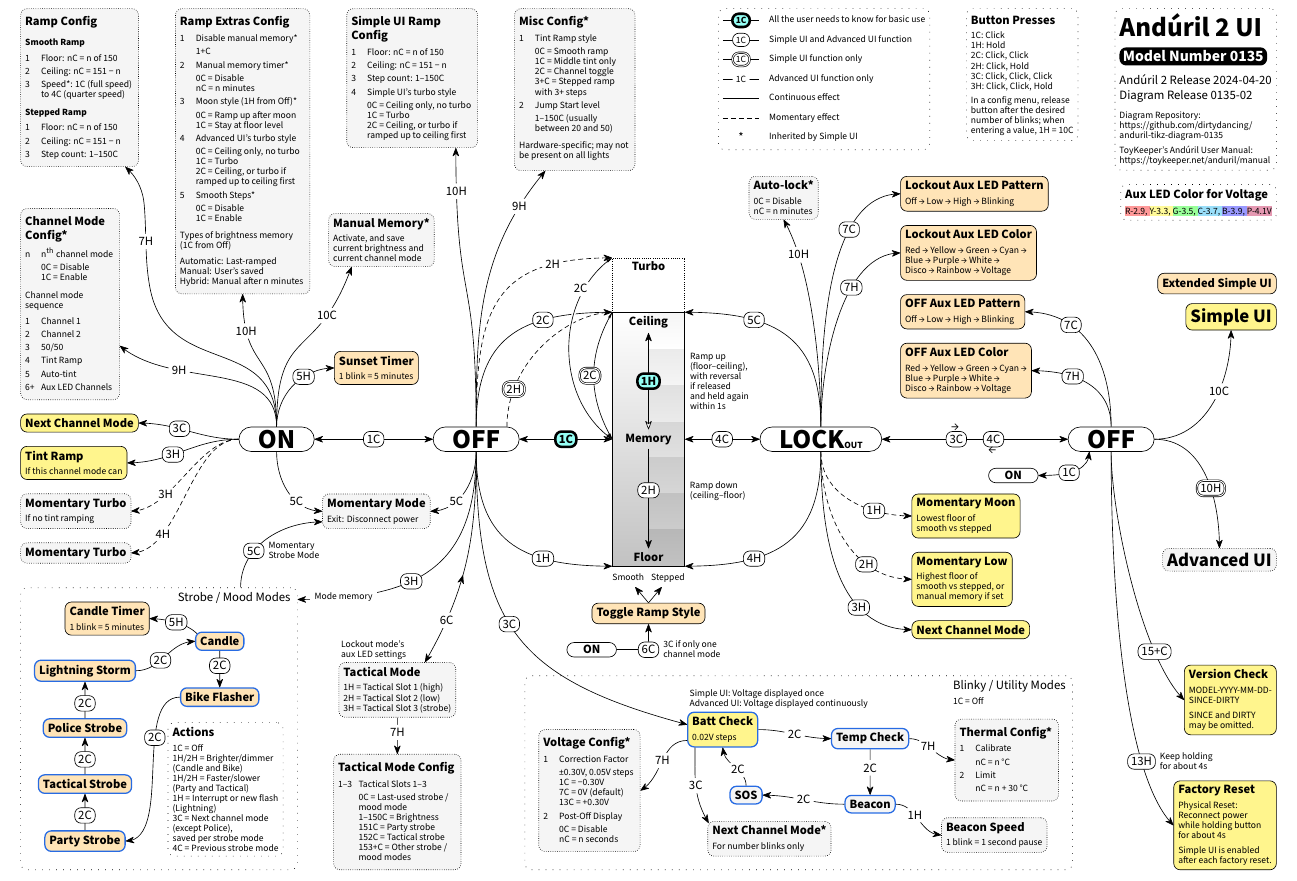
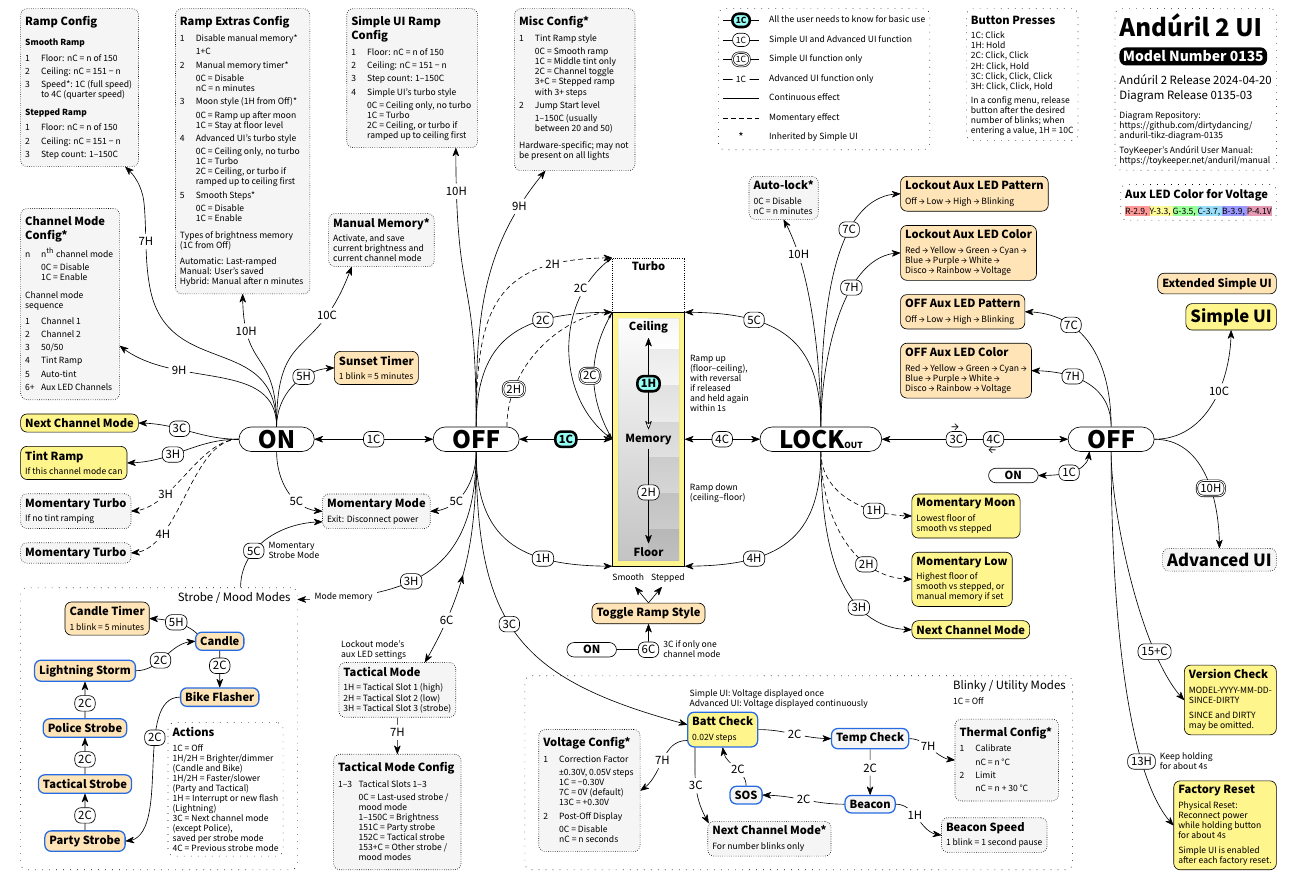
Before and after one commit to dirtydancing/anduril-tikz-diagram-0135, a LaTeX document (anduril-tikz-diagram-0135.tex): part of the page, cut so that both start at the same text. Compiled offline with XeLaTeX; a missing font is replaced by an installed copy or a similar font.

Commit message:
Add frame inside ramp image

```diff
--- a/anduril-tikz-diagram-0135.tex
+++ b/anduril-tikz-diagram-0135.tex
@@ -86,6 +86,20 @@
         minimum width=1.6cm,
         minimum height=5.6cm
     },
+    rampcombined inside 1/.style={
+        rampcombined,
+        draw=yellow-1!55,
+        line width=3.2pt,
+        minimum width=1.6cm-3.6pt, % -3.6pt for adjacent lines
+        minimum height=5.6cm-3.6pt % -3.6pt for adjacent lines
+    },
+    rampcombined inside 2/.style={
+        rampcombined,
+        draw=gray,
+        very nearly transparent,
+        minimum width=1.6cm-7.2pt, % -7.2pt for adjacent lines
+        minimum height=5.6cm-7.2pt % -7.2pt for adjacent lines
+    },
     turbocombined/.style={
         rectangle,
         above=-0.41pt, % 0.01pt more than line thickness
```
Also changed, not shown: anduril-tikz-diagram-0135.tex (22 more changed lines).
